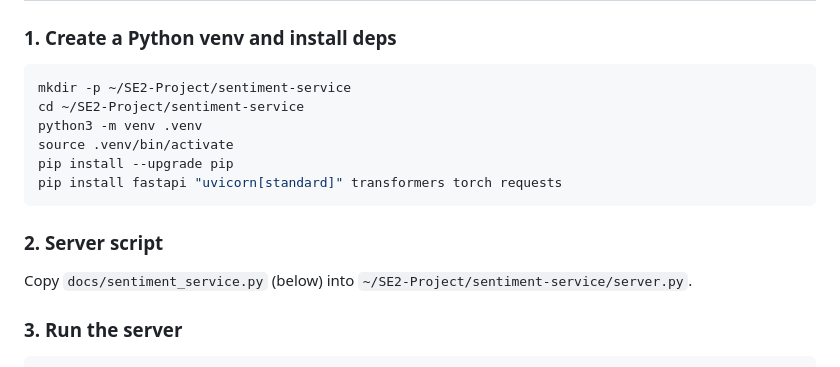
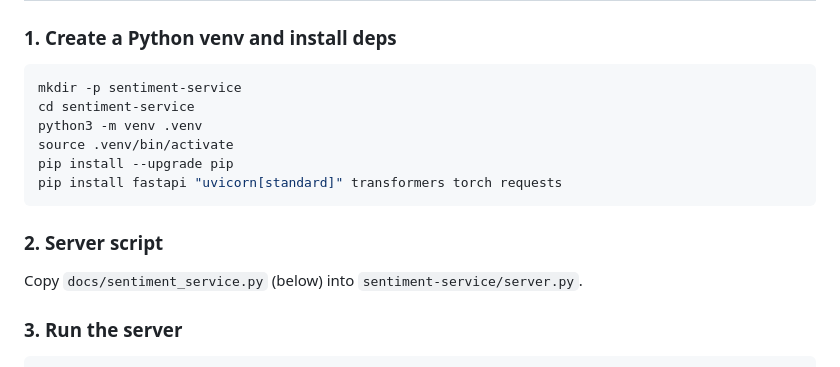
Before and after one commit to TimJohn05/Citisense, a Markdown page: citisense/docs/sentiment-service.md, the part around the change. Rendered like a GitHub page.

````diff
--- a/citisense/docs/sentiment-service.md
+++ b/citisense/docs/sentiment-service.md
@@ -34,8 +34,8 @@ Two-stage plan (recommended):
 
 ### 1. Create a Python venv and install deps
 ```bash
-mkdir -p ~/SE2-Project/sentiment-service
-cd ~/SE2-Project/sentiment-service
+mkdir -p sentiment-service
+cd sentiment-service
 python3 -m venv .venv
 source .venv/bin/activate
 pip install --upgrade pip
@@ -43,7 +43,7 @@ pip install fastapi "uvicorn[standard]" transformers torch requests
 ```
 
 ### 2. Server script
-Copy `docs/sentiment_service.py` (below) into `~/SE2-Project/sentiment-service/server.py`.
+Copy `docs/sentiment_service.py` (below) into `sentiment-service/server.py`.
 
 ### 3. Run the server
 ```bash
````
Also changed, not shown: citisense/README.md (+1 -4 lines), citisense/docs/testing.md (+14 -10 lines).
